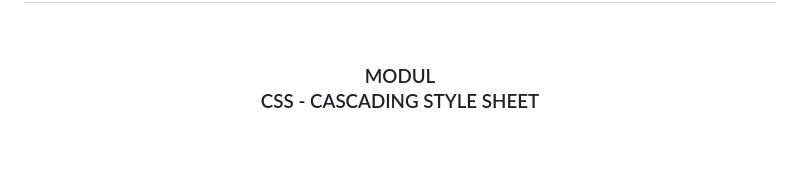
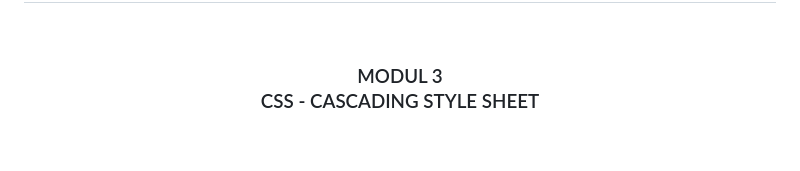
Before and after one commit to Aplikasi-Berbasis-Platform-S1IF-11-01/modul-3, a Markdown page: 2311102145_Avrizal Setyo Aji Nugroho/README.md, the part around the change. Rendered like a GitHub page.

Commit message:
Update Readme Tugas Modul 3 - Avrizal Setyo Aji Nugroho

```diff
--- a/2311102145_Avrizal Setyo Aji Nugroho/README.md
+++ b/2311102145_Avrizal Setyo Aji Nugroho/README.md
@@ -2,7 +2,7 @@
   <br />
   <h1>LAPORAN PRAKTIKUM <br>APLIKASI BERBASIS PLATFORM</h1>
   <br />
-  <h3>MODUL  <br> CSS - CASCADING STYLE SHEET</h3>
+  <h3>MODUL 3 <br> CSS - CASCADING STYLE SHEET</h3>
   <br />
   <br />
   <img src="logo.jpeg" alt="Logo" width="300">
```
